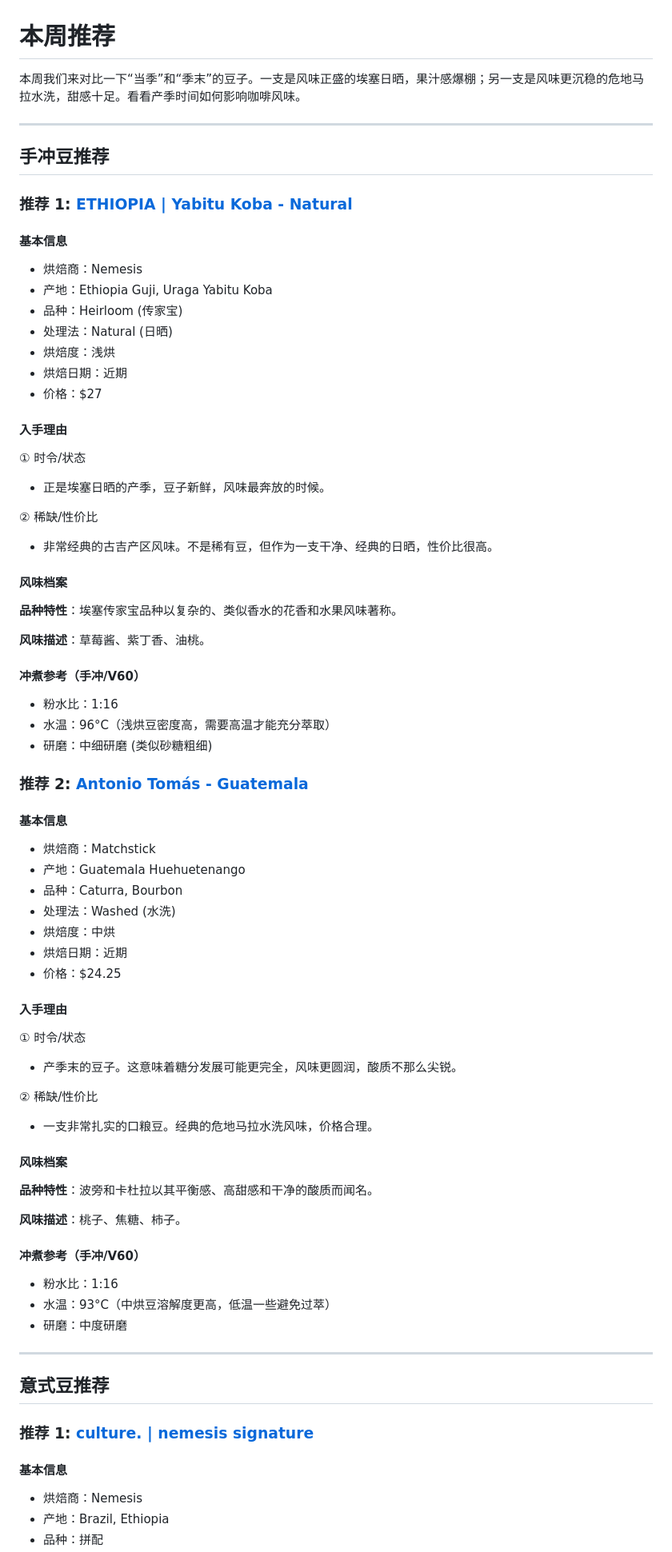
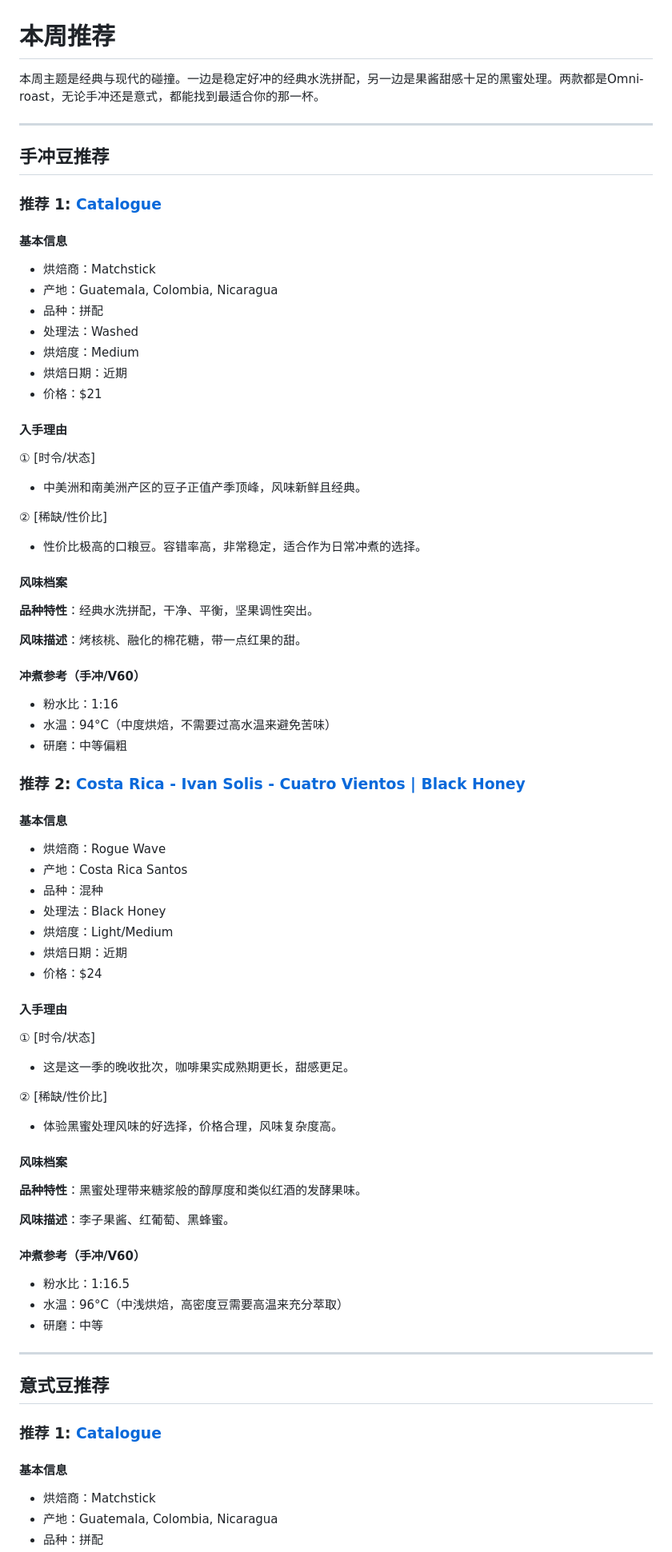
Before and after one commit to minzhang28/coffee-weekly, a Markdown page: posts/2026-02-01/chinese.md, the part around one of its changes. Shown at 80% size. GitHub-like rendering.

Commit message:
Add Chinese coffee report for 2026-02-01

```diff
--- a/posts/2026-02-01/chinese.md
+++ b/posts/2026-02-01/chinese.md
@@ -1,74 +1,74 @@
 # 本周推荐
 
-本周我们来对比一下“当季”和“季末”的豆子。一支是风味正盛的埃塞日晒，果汁感爆棚；另一支是风味更沉稳的危地马拉水洗，甜感十足。看看产季时间如何影响咖啡风味。
+本周主题是经典与现代的碰撞。一边是稳定好冲的经典水洗拼配，另一边是果酱甜感十足的黑蜜处理。两款都是Omni-roast，无论手冲还是意式，都能找到最适合你的那一杯。
 
 ---
 
 ## 手冲豆推荐
 
-### 推荐 1: [ETHIOPIA | Yabitu Koba - Natural](https://nemesis.coffee/products/ethiopia-yabitu-koba-natural)
+### 推荐 1: [Catalogue](https://matchstickyvr.com/products/catalogue-50)
 
 #### 基本信息
-- 烘焙商：Nemesis
-- 产地：Ethiopia Guji, Uraga Yabitu Koba
-- 品种：Heirloom (传家宝)
-- 处理法：Natural (日晒)
-- 烘焙度：浅烘
+- 烘焙商：Matchstick
+- 产地：Guatemala, Colombia, Nicaragua
+- 品种：拼配
+- 处理法：Washed
+- 烘焙度：Medium
 - 烘焙日期：近期
-- 价格：$27
+- 价格：$21
 
 #### 入手理由
-① 时令/状态
-- 正是埃塞日晒的产季，豆子新鲜，风味最奔放的时候。
+① [时令/状态]
+- 中美洲和南美洲产区的豆子正值产季顶峰，风味新鲜且经典。
 
-② 稀缺/性价比
-- 非常经典的古吉产区风味。不是稀有豆，但作为一支干净、经典的日晒，性价比很高。
+② [稀缺/性价比]
+- 性价比极高的口粮豆。容错率高，非常稳定，适合作为日常冲煮的选择。
 
 #### 风味档案
-**品种特性**：埃塞传家宝品种以复杂的、类似香水的花香和水果风味著称。
+**品种特性**：经典水洗拼配，干净、平衡，坚果调性突出。
 
-**风味描述**：草莓酱、紫丁香、油桃。
+**风味描述**：烤核桃、融化的棉花糖，带一点红果的甜。
 
 #### 冲煮参考（手冲/V60）
 - 粉水比：1:16
-- 水温：96°C（浅烘豆密度高，需要高温才能充分萃取）
-- 研磨：中细研磨 (类似砂糖粗细)
+- 水温：94°C（中度烘焙，不需要过高水温来避免苦味）
+- 研磨：中等偏粗
 
-### 推荐 2: [Antonio Tomás - Guatemala](https://matchstickyvr.com/products/akagera-copy)
+### 推荐 2: [Costa Rica - Ivan Solis - Cuatro Vientos | Black Honey](https://roguewavecoffee.ca/products/costa-rica-ivan-solis-cuatro-vientos-black-honey)
 
 #### 基本信息
-- 烘焙商：Matchstick
-- 产地：Guatemala Huehuetenango
-- 品种：Caturra, Bourbon
-- 处理法：Washed (水洗)
-- 烘焙度：中烘
+- 烘焙商：Rogue Wave
+- 产地：Costa Rica Santos
+- 品种：混种
+- 处理法：Black Honey
+- 烘焙度：Light/Medium
 - 烘焙日期：近期
-- 价格：$24.25
+- 价格：$24
 
 #### 入手理由
-① 时令/状态
-- 产季末的豆子。这意味着糖分发展可能更完全，风味更圆润，酸质不那么尖锐。
+① [时令/状态]
+- 这是这一季的晚收批次，咖啡果实成熟期更长，甜感更足。
 
-② 稀缺/性价比
-- 一支非常扎实的口粮豆。经典的危地马拉水洗风味，价格合理。
+② [稀缺/性价比]
+- 体验黑蜜处理风味的好选择，价格合理，风味复杂度高。
 
 #### 风味档案
-**品种特性**：波旁和卡杜拉以其平衡感、高甜感和干净的酸质而闻名。
+**品种特性**：黑蜜处理带来糖浆般的醇厚度和类似红酒的发酵果味。
 
-**风味描述**：桃子、焦糖、柿子。
+**风味描述**：李子果酱、红葡萄、黑蜂蜜。
 
 #### 冲煮参考（手冲/V60）
-- 粉水比：1:16
-- 水温：93°C（中烘豆溶解度更高，低温一些避免过萃）
-- 研磨：中度研磨
+- 粉水比：1:16.5
+- 水温：96°C（中浅烘焙，高密度豆需要高温来充分萃取）
+- 研磨：中等
 
 ---
 
 ## 意式豆推荐
 
-### 推荐 1: [culture. | nemesis signature](https://nemesis.coffee/products/culture)
+### 推荐 1: [Catalogue](https://matchstickyvr.com/products/catalogue-50)
 
 #### 基本信息
-- 烘焙商：Nemesis
-- 产地：Brazil, Ethiopia
+- 烘焙商：Matchstick
+- 产地：Guatemala, Colombia, Nicaragua
 - 品种：拼配
```
Also changed, not shown: other parts of posts/2026-02-01/chinese.md (+30 -32 lines).
